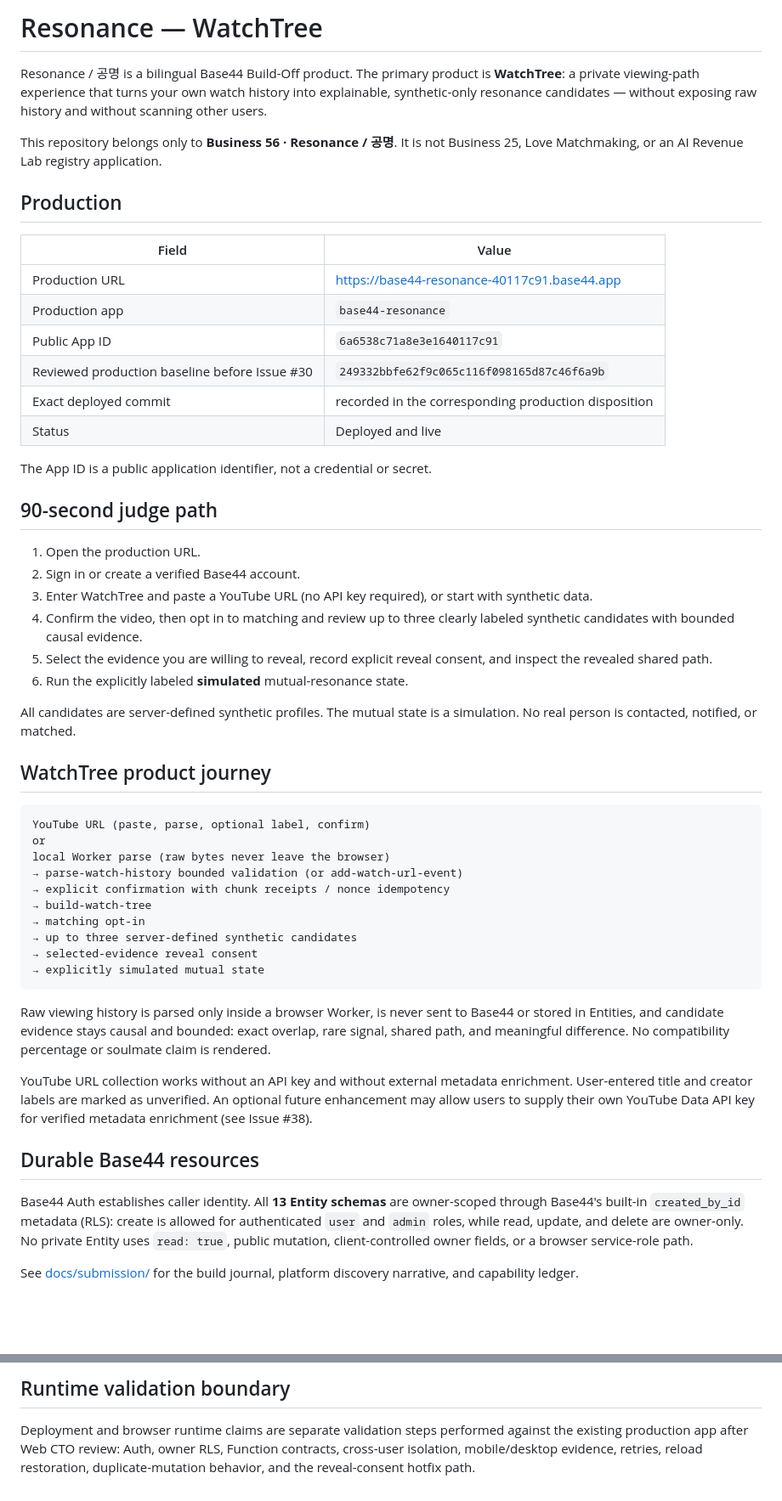
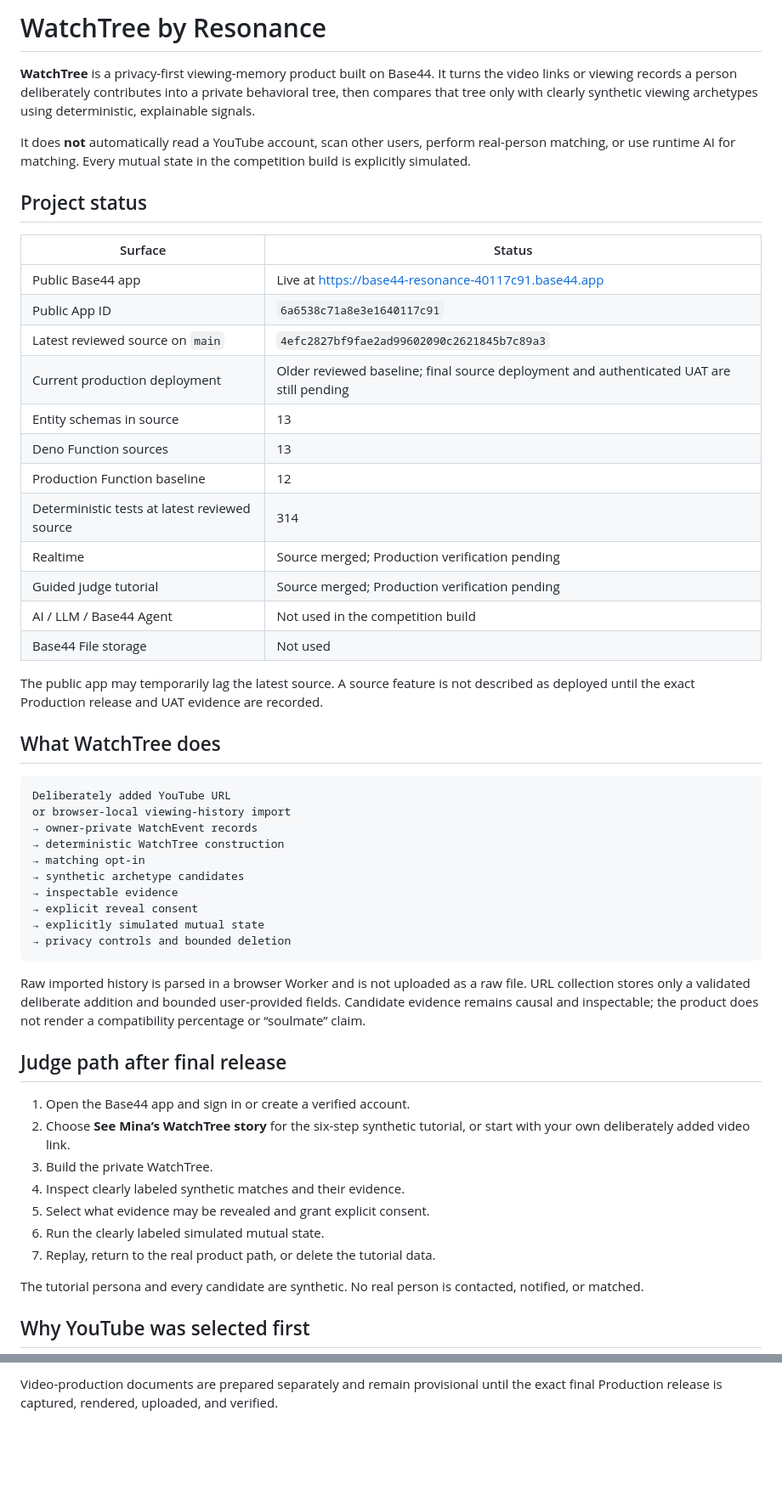
Before and after one commit to skerishKang/base44-resonance, a Markdown page: README.md, 2 parts joined by grey strips. Shown at 85% size. Rendered like a GitHub page; blank space fills up the shorter version.

Commit message:
docs(public): rewrite README for public repository truth boundary

````diff
--- a/README.md
+++ b/README.md
@@ -1,55 +1,56 @@
-# Resonance — WatchTree
+# WatchTree by Resonance
 
-Resonance / 공명 is a bilingual Base44 Build-Off product. The primary product is **WatchTree**: a private viewing-path experience that turns your own watch history into explainable, synthetic-only resonance candidates — without exposing raw history and without scanning other users.
+**WatchTree** is a privacy-first viewing-memory product built on Base44. It turns the video links or viewing records a person deliberately contributes into a private behavioral tree, then compares that tree only with clearly synthetic viewing archetypes using deterministic, explainable signals.
 
-This repository belongs only to **Business 56 · Resonance / 공명**. It is not Business 25, Love Matchmaking, or an AI Revenue Lab registry application.
+It does **not** automatically read a YouTube account, scan other users, perform real-person matching, or use runtime AI for matching. Every mutual state in the competition build is explicitly simulated.
 
-## Production
+## Project status
 
-| Field | Value |
+| Surface | Status |
 | --- | --- |
-| Production URL | https://base44-resonance-40117c91.base44.app |
-| Production app | `base44-resonance` |
+| Public Base44 app | Live at https://base44-resonance-40117c91.base44.app |
 | Public App ID | `6a6538c71a8e3e1640117c91` |
-| Reviewed production baseline before Issue #30 | `249332bbfe62f9c065c116f098165d87c46f6a9b` |
-| Exact deployed commit | recorded in the corresponding production disposition |
-| Status | Deployed and live |
+| Latest reviewed source on `main` | `4efc2827bf9fae2ad99602090c2621845b7c89a3` |
+| Current production deployment | Older reviewed baseline; final source deployment and authenticated UAT are still pending |
+| Entity schemas in source | 13 |
+| Deno Function sources | 13 |
+| Production Function baseline | 12 |
+| Deterministic tests at latest reviewed source | 314 |
+| Realtime | Source merged; Production verification pending |
+| Guided judge tutorial | Source merged; Production verification pending |
+| AI / LLM / Base44 Agent | Not used in the competition build |
+| Base44 File storage | Not used |
 
-The App ID is a public application identifier, not a credential or secret.
+The public app may temporarily lag the latest source. A source feature is not described as deployed until the exact Production release and UAT evidence are recorded.
 
-## 90-second judge path
-
-1. Open the production URL.
-2. Sign in or create a verified Base44 account.
-3. Enter WatchTree and paste a YouTube URL (no API key required), or start with synthetic data.
-4. Confirm the video, then opt in to matching and review up to three clearly labeled synthetic candidates with bounded causal evidence.
-5. Select the evidence you are willing to reveal, record explicit reveal consent, and inspect the revealed shared path.
-6. Run the explicitly labeled **simulated** mutual-resonance state.
-
-All candidates are server-defined synthetic profiles. The mutual state is a simulation. No real person is contacted, notified, or matched.
-
-## WatchTree product journey
+## What WatchTree does
 
 ```text
-YouTube URL (paste, parse, optional label, confirm)
-or
-local Worker parse (raw bytes never leave the browser)
-→ parse-watch-history bounded validation (or add-watch-url-event)
-→ explicit confirmation with chunk receipts / nonce idempotency
-→ build-watch-tree
+Deliberately added YouTube URL
+or browser-local viewing-history import
+→ owner-private WatchEvent records
+→ deterministic WatchTree construction
 → matching opt-in
-→ up to three server-defined synthetic candidates
-→ selected-evidence reveal consent
+→ synthetic archetype candidates
+→ inspectable evidence
+→ explicit reveal consent
 → explicitly simulated mutual state
+→ privacy controls and bounded deletion
 ```
 
-Raw viewing history is parsed only inside a browser Worker, is never sent to Base44 or stored in Entities, and candidate evidence stays causal and bounded: exact overlap, rare signal, shared path, and meaningful difference. No compatibility percentage or soulmate claim is rendered.
+Raw imported history is parsed in a browser Worker and is not uploaded as a raw file. URL collection stores only a validated deliberate addition and bounded user-provided fields. Candidate evidence remains causal and inspectable; the product does not render a compatibility percentage or “soulmate” claim.
 
-YouTube URL collection works without an API key and without external metadata enrichment. User-entered title and creator labels are marked as unverified. An optional future enhancement may allow users to supply their own YouTube Data API key for verified metadata enrichment (see Issue #38).
+## Judge path after final release
 
-## Durable Base44 resources
+1. Open the Base44 app and sign in or create a verified account.
+2. Choose **See Mina’s WatchTree story** for the six-step synthetic tutorial, or start with your own deliberately added video link.
+3. Build the private WatchTree.
+4. Inspect clearly labeled synthetic matches and their evidence.
+5. Select what evidence may be revealed and grant explicit consent.
+6. Run the clearly labeled simulated mutual state.
+7. Replay, return to the real product path, or delete the tutorial data.
 
-Base44 Auth establishes caller identity. All **13 Entity schemas** are owner-scoped through Base44's built-in `created_by_id` metadata (RLS): create is allowed for authenticated `user` and `admin` roles, while read, update, and delete are owner-only. No private Entity uses `read: true`, public mutation, client-controlled owner fields, or a browser service-role path.
+The tutorial persona and every candidate are synthetic. No real person is contacted, notified, or matched.
 
-See [docs/submission/](docs/submission/) for the build journal, platform discovery narrative, and capability ledger.
+## Why YouTube was selected first
 
@@ -95,4 +133,2 @@ Tests are deterministic and credential-free. They do not deploy, push Base44 res
 
-## Runtime validation boundary
-
-Deployment and browser runtime claims are separate validation steps performed against the existing production app after Web CTO review: Auth, owner RLS, Function contracts, cross-user isolation, mobile/desktop evidence, retries, reload restoration, duplicate-mutation behavior, and the reveal-consent hotfix path.
+Video-production documents are prepared separately and remain provisional until the exact final Production release is captured, rendered, uploaded, and verified.
````
Also changed, not shown: other parts of README.md (+56 -19 lines).
